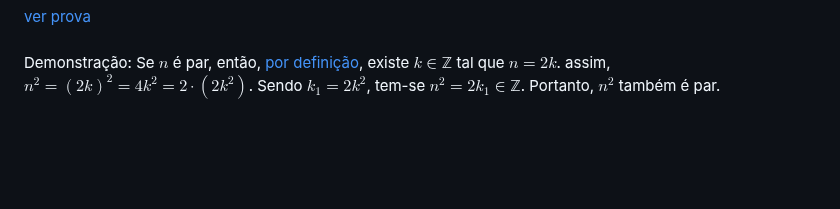
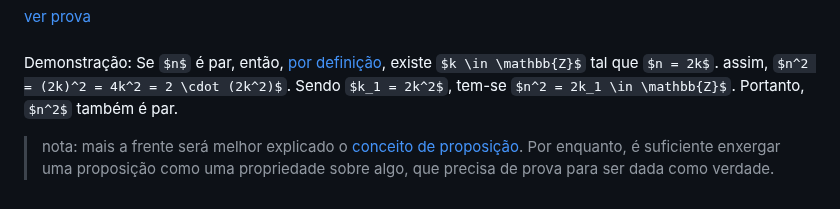
Before and after one commit to Xynel0/the_legal_milk, a Markdown page: semestre_1/calculo_diferencial_e_integral_I/aula_1.md, the part around the change. Drawn GitHub-style; some formulas as TeX source; blank space fills up the shorter version.

```diff
--- a/semestre_1/calculo_diferencial_e_integral_I/aula_1.md
+++ b/semestre_1/calculo_diferencial_e_integral_I/aula_1.md
@@ -330,3 +330,5 @@ As operações de adição e multiplicação (em $\mathbb{Z}$) satisfazem as seg
   </h3>
   <p>Demonstração: Se $n$ é par, então, <a href="#Número par">por definição</a>, existe $k \in \mathbb{Z}$ tal que $n = 2k$. assim, $n^2 = (2k)^2 = 4k^2 = 2 \cdot (2k^2)$. Sendo $k_1 = 2k^2$, tem-se $n^2 = 2k_1 \in \mathbb{Z}$. Portanto, $n^2$ também é par.</p>
 </div>
+
+> nota: mais a frente será melhor explicado o [conceito de proposição]()<!-- ADICIONAR LINK PARA A EXPLICAÇÃO-->. Por enquanto, é suficiente enxergar uma proposição como uma propriedade sobre algo, que precisa de prova para ser dada como verdade.
```
